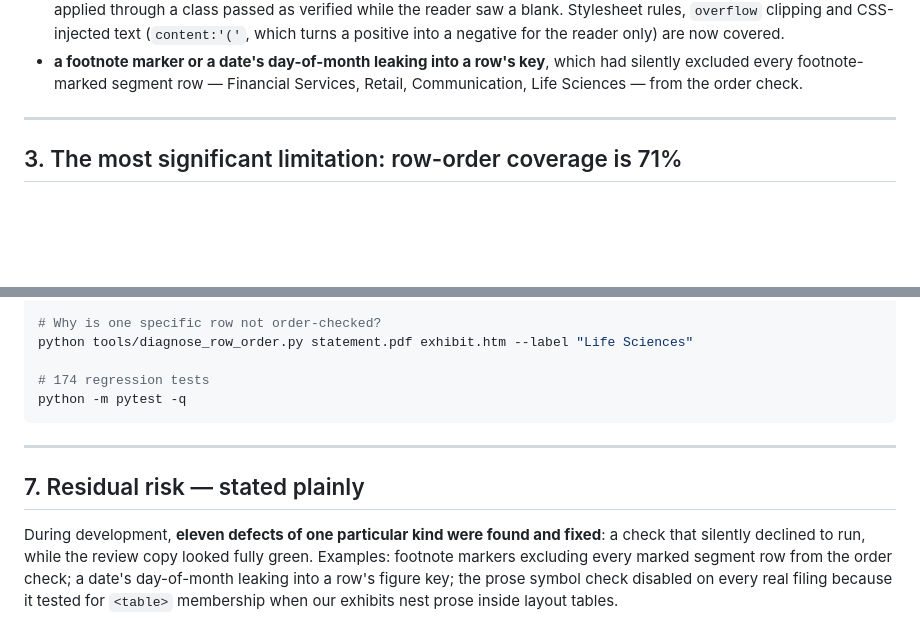
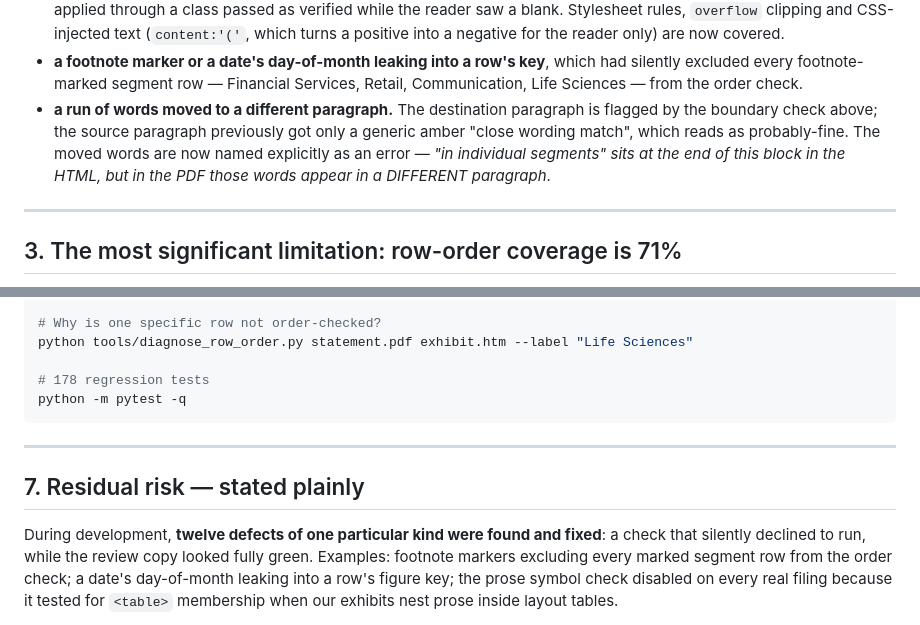
Before and after one commit to RJRakha234/Financial-Reporting-Package, a Markdown page: secverify/LIMITATIONS.md, 2 parts joined by grey strips. GitHub-like rendering; blank space fills up the shorter version.

Commit message:
Note the words-moved finding in LIMITATIONS, and warn about stale installs
Adds the moved-run-of-words class to the list of closed error classes and
raises the residual-risk count to twelve. Test count 174 -> 178.

RUN.txt gains a third operating requirement: keep one install folder. A stress
test was reported as a silent pass when the defect had already been fixed two
commits earlier - the run had used an older extraction. The installer and
RUN.txt now both say to confirm with "python -m pytest -q" and expect 178
passed, which is the cheapest way to tell which build is in front of you.

Co-Authored-By: Claude Opus 4.8 <noreply@anthropic.com>
Claude-Session: https://claude.ai/code/session_012ck1kASgbeW7FJkKdgPfHb

````diff
--- a/secverify/LIMITATIONS.md
+++ b/secverify/LIMITATIONS.md
@@ -56,6 +56,12 @@ found by stress-testing rather than by reading reports:**
 * **a footnote marker or a date's day-of-month leaking into a row's key**,
   which had silently excluded every footnote-marked segment row — Financial
   Services, Retail, Communication, Life Sciences — from the order check.
+* **a run of words moved to a different paragraph.** The destination paragraph
+  is flagged by the boundary check above; the source paragraph previously got
+  only a generic amber "close wording match", which reads as probably-fine. The
+  moved words are now named explicitly as an error — *"in individual segments"
+  sits at the end of this block in the HTML, but in the PDF those words appear
+  in a DIFFERENT paragraph*.
 
 ---
 
@@ -169,7 +175,7 @@ python tools/order_coverage.py statement.pdf exhibit.htm
 # Why is one specific row not order-checked?
 python tools/diagnose_row_order.py statement.pdf exhibit.htm --label "Life Sciences"
 
-# 174 regression tests
+# 178 regression tests
 python -m pytest -q
 ```
 
@@ -177,7 +183,7 @@ python -m pytest -q
 
 ## 7. Residual risk — stated plainly
 
-During development, **eleven defects of one particular kind were found and
+During development, **twelve defects of one particular kind were found and
 fixed**: a check that silently declined to run, while the review copy looked
 fully green. Examples: footnote markers excluding every marked segment row from
 the order check; a date's day-of-month leaking into a row's figure key; the
````
